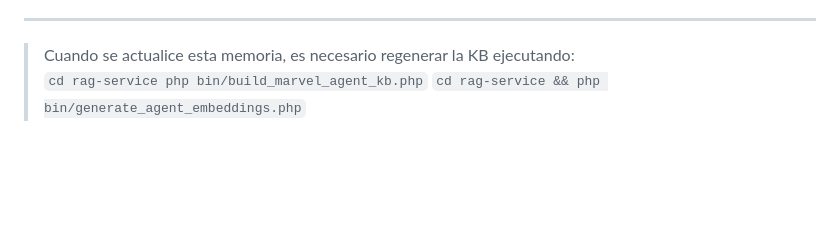
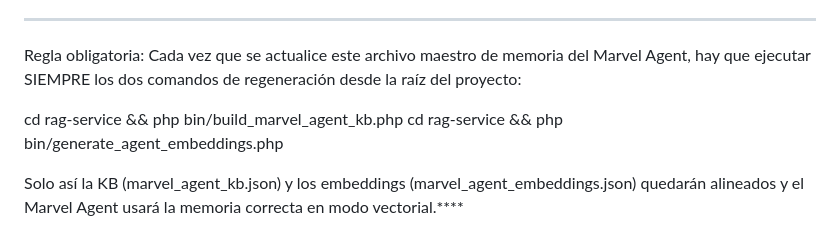
Before and after one commit to 20Luisma/marvel, a Markdown page: docs/marvel-agent/marvel-agent-memory.md, the part around the change. GitHub-like rendering; blank space fills up the shorter version.

Commit message:
commit rápido desde VS Code

```diff
--- a/docs/marvel-agent/marvel-agent-memory.md
+++ b/docs/marvel-agent/marvel-agent-memory.md
@@ -293,5 +293,11 @@ Un desarrollador nuevo debería empezar por `docs/README.md` para el índice, le
 
 ---
 
-> Cuando se actualice esta memoria, es necesario regenerar la KB ejecutando:
-> `cd rag-service php bin/build_marvel_agent_kb.php` `cd rag-service && php bin/generate_agent_embeddings.php`
+ Regla obligatoria:
+Cada vez que se actualice este archivo maestro de memoria del Marvel Agent, hay que ejecutar SIEMPRE los dos comandos de regeneración desde la raíz del proyecto:
+
+cd rag-service && php bin/build_marvel_agent_kb.php
+cd rag-service && php bin/generate_agent_embeddings.php
+
+
+Solo así la KB (marvel_agent_kb.json) y los embeddings (marvel_agent_embeddings.json) quedarán alineados y el Marvel Agent usará la memoria correcta en modo vectorial.****
```
